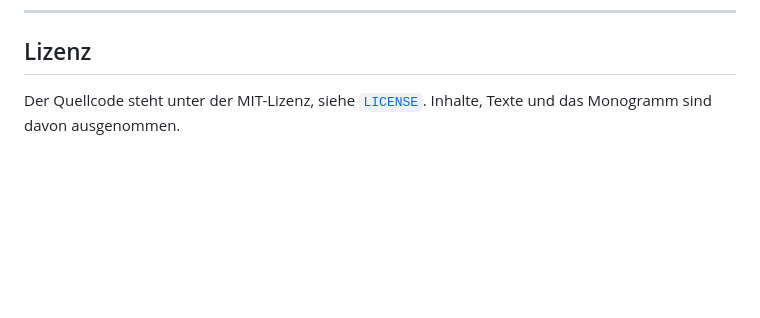
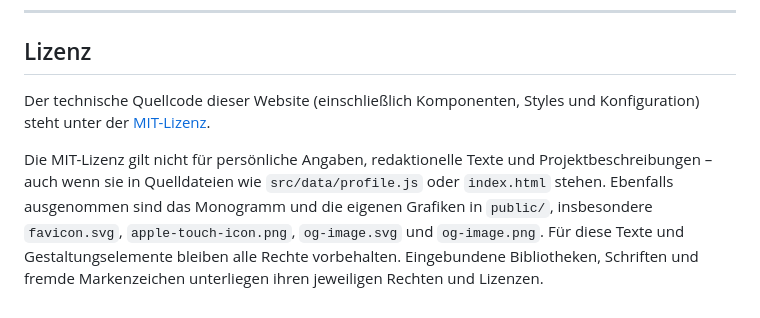
Before and after one commit to steju4/julian-portfolio, a Markdown page: README.md, the part around the change. GitHub-like rendering; blank space fills up the shorter version.

Commit message:
docs: clarify licensing terms for code and content in README

```diff
--- a/README.md
+++ b/README.md
@@ -280,5 +280,14 @@ hat praktisch keine andere Ursache.
 
 ## Lizenz
 
-Der Quellcode steht unter der MIT-Lizenz, siehe [`LICENSE`](LICENSE).
-Inhalte, Texte und das Monogramm sind davon ausgenommen.
+Der technische Quellcode dieser Website (einschließlich Komponenten, Styles und
+Konfiguration) steht unter der [MIT-Lizenz](LICENSE).
+
+Die MIT-Lizenz gilt nicht für persönliche Angaben, redaktionelle Texte und
+Projektbeschreibungen – auch wenn sie in Quelldateien wie `src/data/profile.js`
+oder `index.html` stehen. Ebenfalls ausgenommen sind das Monogramm und die
+eigenen Grafiken in `public/`, insbesondere `favicon.svg`,
+`apple-touch-icon.png`, `og-image.svg` und `og-image.png`. Für diese Texte und
+Gestaltungselemente bleiben alle Rechte vorbehalten. Eingebundene Bibliotheken,
+Schriften und fremde Markenzeichen unterliegen ihren jeweiligen Rechten und
+Lizenzen.
```
